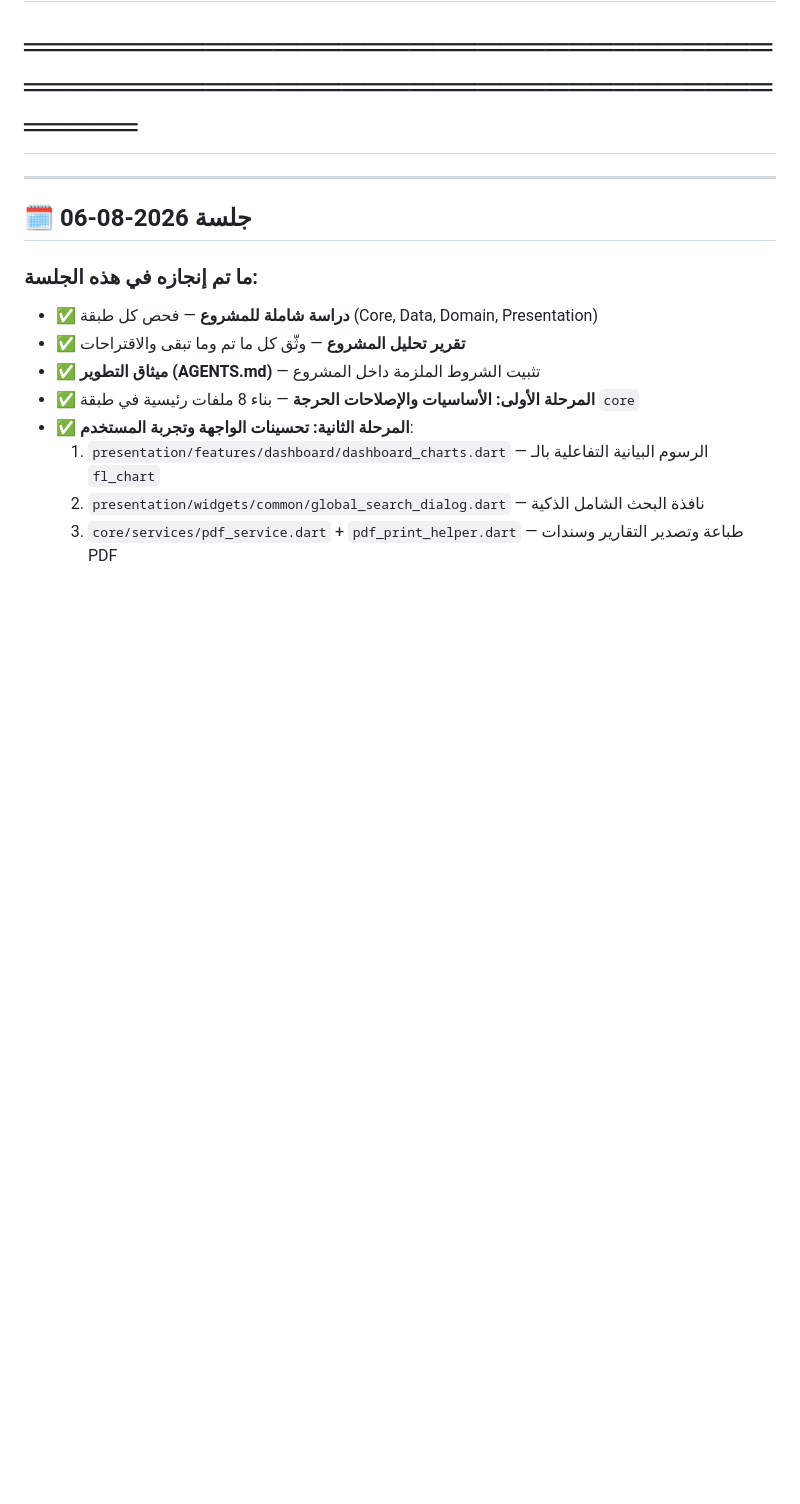
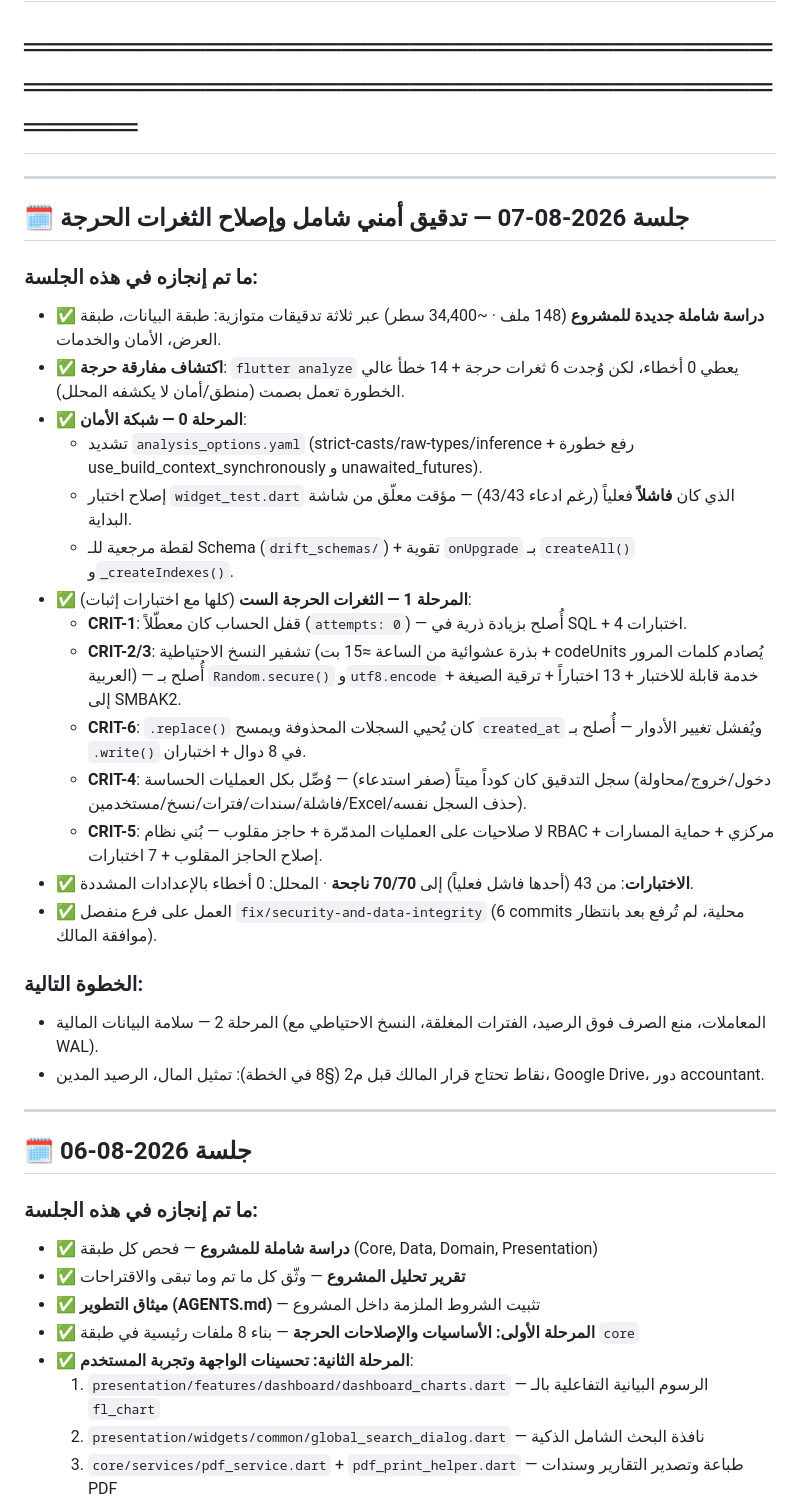
Before and after one commit to Speed3d/sanad-app, a Markdown page: plan/PROGRESS_LOG.md, the part around the change. Drawn GitHub-style; blank space fills up the shorter version.

Commit message:
docs: log the security audit session and CRITICAL fixes in PROGRESS_LOG
Co-Authored-By: Claude Opus 5 <noreply@anthropic.com>

```diff
--- a/plan/PROGRESS_LOG.md
+++ b/plan/PROGRESS_LOG.md
@@ -3,6 +3,30 @@
 # هذا الملف يُحدَّث تلقائياً بعد كل خطوة منجزة أو خطأ تم حله
 # الرمز: ✅ مكتمل | 🔄 جاري | ⬜ لم يبدأ | ❌ فشل | ⏸️ موقوف
 # ═══════════════════════════════════════════════════════════════════════
+
+---
+
+## 🗓️ جلسة 2026-08-07 — تدقيق أمني شامل وإصلاح الثغرات الحرجة
+
+### ما تم إنجازه في هذه الجلسة:
+- ✅ **دراسة شاملة جديدة للمشروع** (148 ملف · ~34,400 سطر) عبر ثلاثة تدقيقات متوازية: طبقة البيانات، طبقة العرض، الأمان والخدمات.
+- ✅ **اكتشاف مفارقة حرجة**: `flutter analyze` يعطي 0 أخطاء، لكن وُجدت 6 ثغرات حرجة + 14 خطأ عالي الخطورة تعمل بصمت (منطق/أمان لا يكشفه المحلل).
+- ✅ **المرحلة 0 — شبكة الأمان**:
+  - تشديد `analysis_options.yaml` (strict-casts/raw-types/inference + رفع خطورة use_build_context_synchronously و unawaited_futures).
+  - إصلاح اختبار `widget_test.dart` الذي كان **فاشلاً** فعلياً (رغم ادعاء 43/43) — مؤقت معلّق من شاشة البداية.
+  - لقطة مرجعية للـ Schema (`drift_schemas/`) + تقوية `onUpgrade` بـ `createAll()` و`_createIndexes()`.
+- ✅ **المرحلة 1 — الثغرات الحرجة الست** (كلها مع اختبارات إثبات):
+  - **CRIT-1**: قفل الحساب كان معطّلاً (`attempts: 0`) — أُصلح بزيادة ذرية في SQL + 4 اختبارات.
+  - **CRIT-2/3**: تشفير النسخ الاحتياطية (بذرة عشوائية من الساعة ≈15 بت + codeUnits يُصادم كلمات المرور العربية) — أُصلح بـ `Random.secure()` و`utf8.encode` + خدمة قابلة للاختبار + 13 اختباراً + ترقية الصيغة إلى SMBAK2.
+  - **CRIT-6**: `.replace()` كان يُحيي السجلات المحذوفة ويمسح `created_at` ويُفشل تغيير الأدوار — أُصلح بـ `.write()` في 8 دوال + اختباران.
+  - **CRIT-4**: سجل التدقيق كان كوداً ميتاً (صفر استدعاء) — وُصِّل بكل العمليات الحساسة (دخول/خروج/محاولة فاشلة/سندات/فترات/نسخ/مستخدمين/Excel/حذف السجل نفسه).
+  - **CRIT-5**: لا صلاحيات على العمليات المدمّرة + حاجز مقلوب — بُني نظام RBAC مركزي + حماية المسارات + إصلاح الحاجز المقلوب + 7 اختبارات.
+- ✅ **الاختبارات**: من 43 (أحدها فاشل فعلياً) إلى **70/70 ناجحة** · المحلل: 0 أخطاء بالإعدادات المشددة.
+- ✅ العمل على فرع منفصل `fix/security-and-data-integrity` (6 commits محلية، لم تُرفع بعد بانتظار موافقة المالك).
+
+### الخطوة التالية:
+- المرحلة 2 — سلامة البيانات المالية (المعاملات، منع الصرف فوق الرصيد، الفترات المغلقة، النسخ الاحتياطي مع WAL).
+- نقاط تحتاج قرار المالك قبل م2 (§8 في الخطة): تمثيل المال، الرصيد المدين، Google Drive، دور accountant.
 
 ---
 
```
